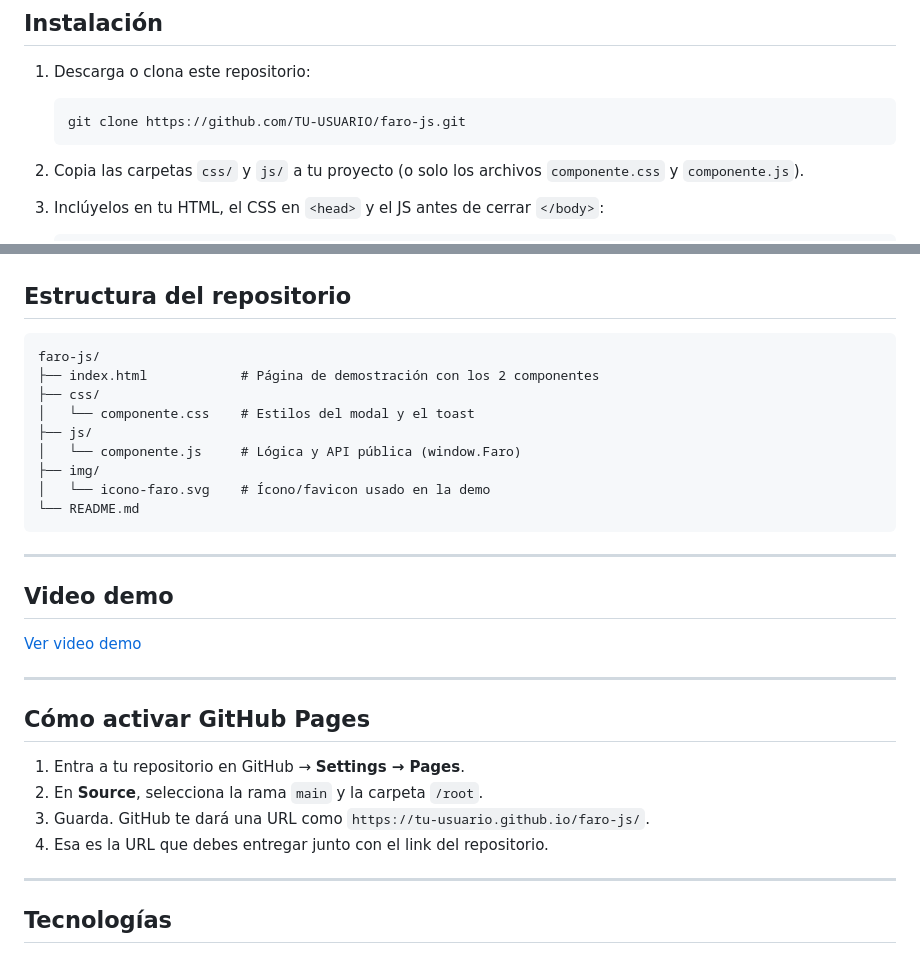
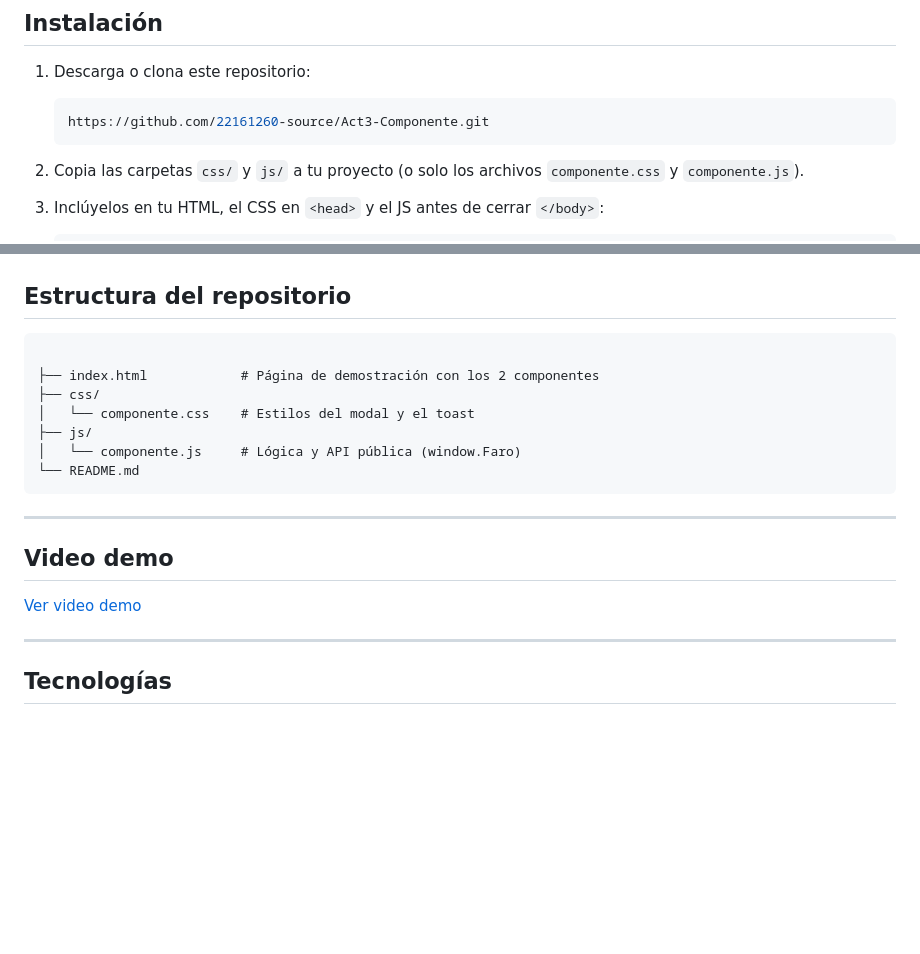
Before and after one commit to 22161260-source/Act3-Componente, a Markdown page: Readme.md, 2 parts joined by grey strips. GitHub-like rendering; blank space fills up the shorter version.

````diff
--- a/Readme.md
+++ b/Readme.md
@@ -25,7 +25,7 @@ Cuando se construye una página con HTML/CSS/JS "a mano", es común terminar cop
 1. Descarga o clona este repositorio:
 
    ```bash
-   git clone https://github.com/TU-USUARIO/faro-js.git
+   https://github.com/22161260-source/Act3-Componente.git
    ```
 
 2. Copia las carpetas `css/` y `js/` a tu proyecto (o solo los archivos `componente.css` y `componente.js`).
@@ -124,14 +124,12 @@ Se pueden mostrar varios toasts al mismo tiempo; se apilan automáticamente en l
 ## Estructura del repositorio
 
 ```
-faro-js/
+
 ├── index.html            # Página de demostración con los 2 componentes
 ├── css/
 │   └── componente.css    # Estilos del modal y el toast
 ├── js/
 │   └── componente.js     # Lógica y API pública (window.Faro)
-├── img/
-│   └── icono-faro.svg    # Ícono/favicon usado en la demo
 └── README.md
 ```
 
@@ -143,14 +141,6 @@ faro-js/
 
 ---
 
-## Cómo activar GitHub Pages
-
-1. Entra a tu repositorio en GitHub → **Settings → Pages**.
-2. En **Source**, selecciona la rama `main` y la carpeta `/root`.
-3. Guarda. GitHub te dará una URL como `https://tu-usuario.github.io/faro-js/`.
-4. Esa es la URL que debes entregar junto con el link del repositorio.
-
----
 
 ## Tecnologías
 
````
Also changed, not shown: other parts of Readme.md (+2 -2 lines).
